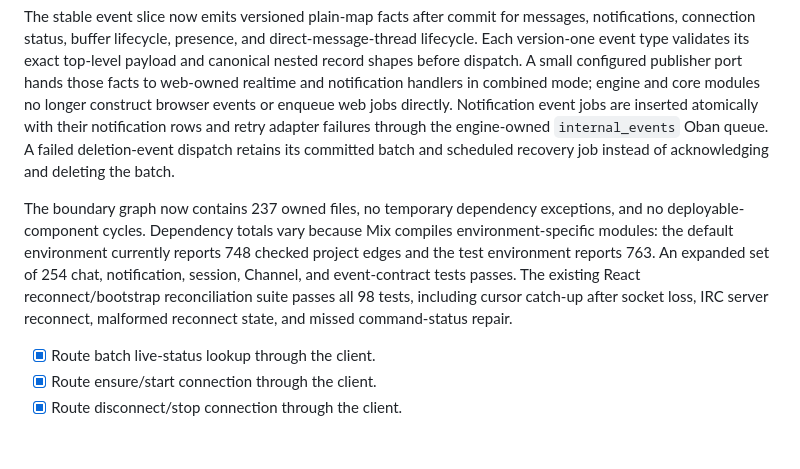
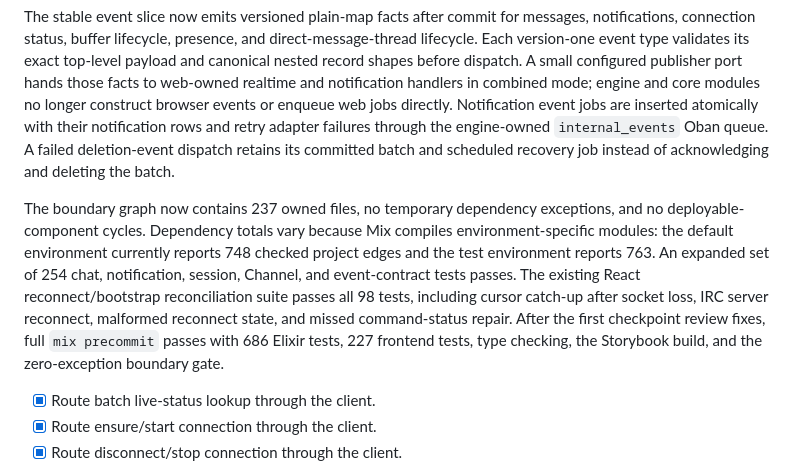
Before and after one commit to HashNuke/topics.club, a Markdown page: docs/app-split.md, the part around the change. Rendered like a GitHub page; blank space fills up the shorter version.

Commit message:
Record lifecycle checkpoint verification

```diff
--- a/docs/app-split.md
+++ b/docs/app-split.md
@@ -704,7 +704,7 @@ Checkpoint 5 is in progress. Connection deletion now enters the engine through a
 
 The stable event slice now emits versioned plain-map facts after commit for messages, notifications, connection status, buffer lifecycle, presence, and direct-message-thread lifecycle. Each version-one event type validates its exact top-level payload and canonical nested record shapes before dispatch. A small configured publisher port hands those facts to web-owned realtime and notification handlers in combined mode; engine and core modules no longer construct browser events or enqueue web jobs directly. Notification event jobs are inserted atomically with their notification rows and retry adapter failures through the engine-owned `internal_events` Oban queue. A failed deletion-event dispatch retains its committed batch and scheduled recovery job instead of acknowledging and deleting the batch.
 
-The boundary graph now contains 237 owned files, no temporary dependency exceptions, and no deployable-component cycles. Dependency totals vary because Mix compiles environment-specific modules: the default environment currently reports 748 checked project edges and the test environment reports 763. An expanded set of 254 chat, notification, session, Channel, and event-contract tests passes. The existing React reconnect/bootstrap reconciliation suite passes all 98 tests, including cursor catch-up after socket loss, IRC server reconnect, malformed reconnect state, and missed command-status repair.
+The boundary graph now contains 237 owned files, no temporary dependency exceptions, and no deployable-component cycles. Dependency totals vary because Mix compiles environment-specific modules: the default environment currently reports 748 checked project edges and the test environment reports 763. An expanded set of 254 chat, notification, session, Channel, and event-contract tests passes. The existing React reconnect/bootstrap reconciliation suite passes all 98 tests, including cursor catch-up after socket loss, IRC server reconnect, malformed reconnect state, and missed command-status repair. After the first checkpoint review fixes, full `mix precommit` passes with 686 Elixir tests, 227 frontend tests, type checking, the Storybook build, and the zero-exception boundary gate.
 
 - [x] Route batch live-status lookup through the client.
 - [x] Route ensure/start connection through the client.
```
